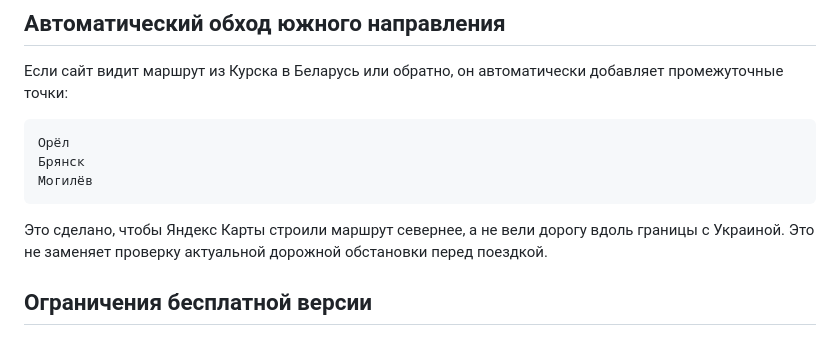
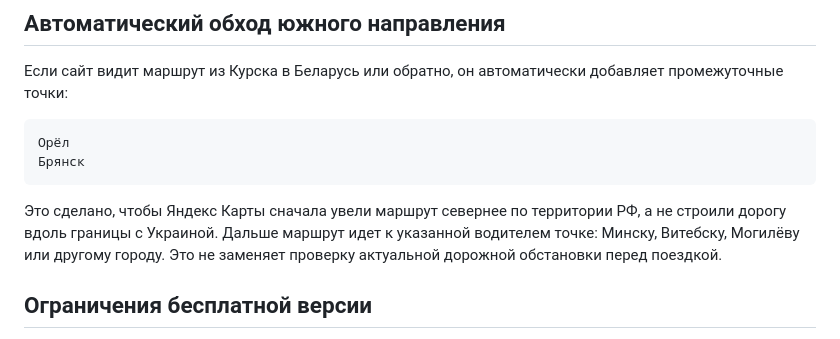
Before and after one commit to d3sp3rad0/bus-route, a Markdown page: README.md, the part around the change. Drawn GitHub-style.

Commit message:
Clarify Belarus corridor waypoints

````diff
--- a/README.md
+++ b/README.md
@@ -55,10 +55,9 @@ https://yandex.ru/maps/?mode=routes&rtext=Курск~Россошь~Волгог
 ```text
 Орёл
 Брянск
-Могилёв
 ```
 
-Это сделано, чтобы Яндекс Карты строили маршрут севернее, а не вели дорогу вдоль границы с Украиной. Это не заменяет проверку актуальной дорожной обстановки перед поездкой.
+Это сделано, чтобы Яндекс Карты сначала увели маршрут севернее по территории РФ, а не строили дорогу вдоль границы с Украиной. Дальше маршрут идет к указанной водителем точке: Минску, Витебску, Могилёву или другому городу. Это не заменяет проверку актуальной дорожной обстановки перед поездкой.
 
 ## Ограничения бесплатной версии
 
````
